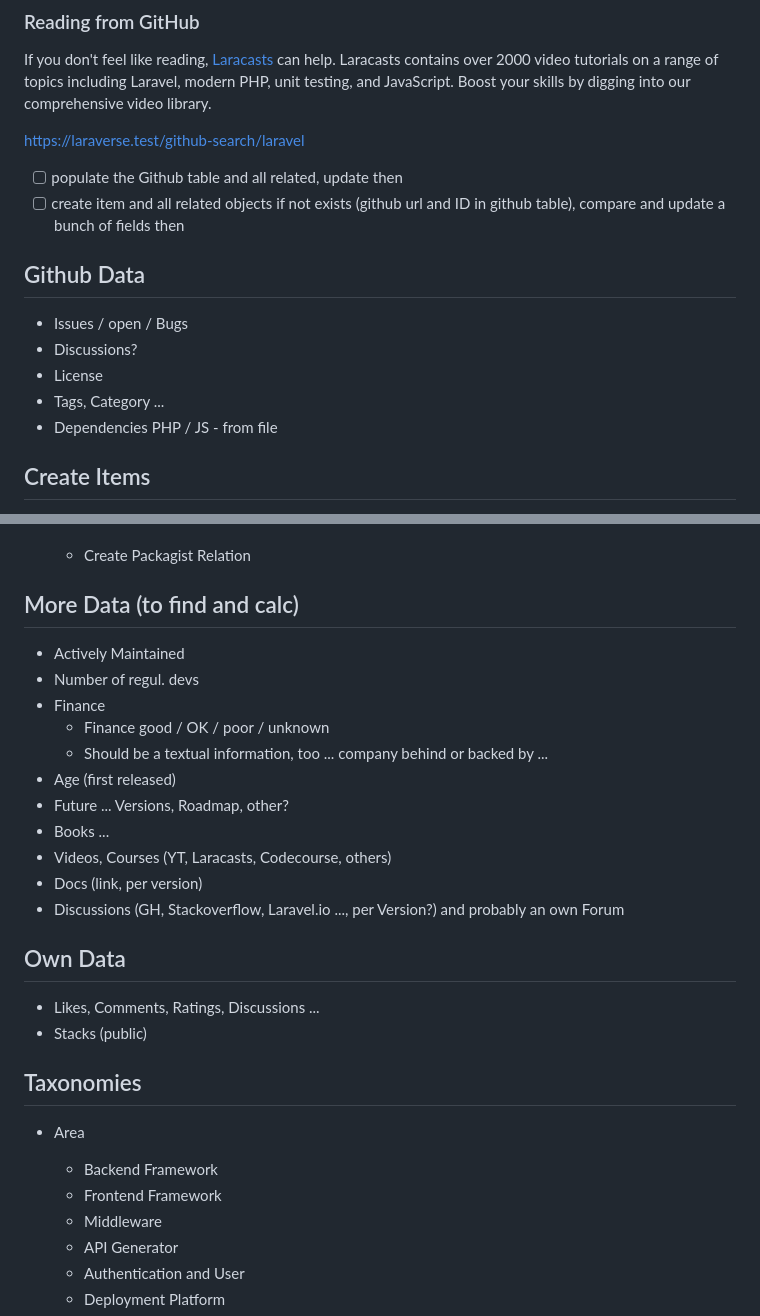
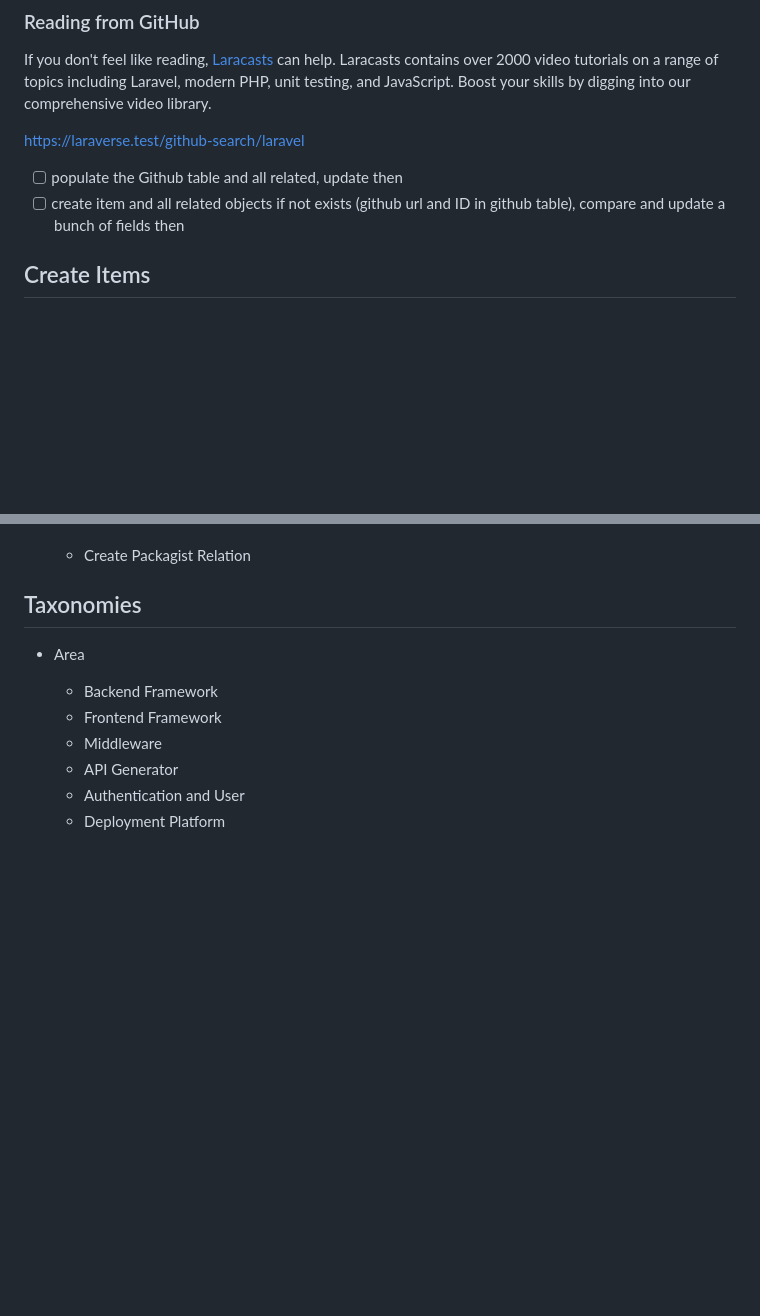
Before and after one commit to adrolli/laraverse, a Markdown page: README.md, 2 parts joined by grey strips. Rendered like a GitHub page; blank space fills up the shorter version.

```diff
--- a/README.md
+++ b/README.md
@@ -155,14 +149,6 @@ https://laraverse.test/github-search/laravel
 
 -   [ ] populate the Github table and all related, update then
 -   [ ] create item and all related objects if not exists (github url and ID in github table), compare and update a bunch of fields then
-
-## Github Data
-
--   Issues / open / Bugs
--   Discussions?
--   License
--   Tags, Category ...
--   Dependencies PHP / JS - from file
 
 ## Create Items
 
@@ -223,25 +209,6 @@ Creating Items should be done by merging all datasets into the items model inclu
     - composer_require
 
   - Create Packagist Relation
-
-## More Data (to find and calc)
-
--   Actively Maintained
--   Number of regul. devs
--   Finance
-    -   Finance good / OK / poor / unknown
-    -   Should be a textual information, too ... company behind or backed by ...
--   Age (first released)
--   Future ... Versions, Roadmap, other?
--   Books ...
--   Videos, Courses (YT, Laracasts, Codecourse, others)
--   Docs (link, per version)
--   Discussions (GH, Stackoverflow, Laravel.io ..., per Version?) and probably an own Forum
-
-## Own Data
-
--   Likes, Comments, Ratings, Discussions ...
--   Stacks (public)
 
 ## Taxonomies
 
```
Also changed, not shown: other parts of README.md (+35 -63 lines).
